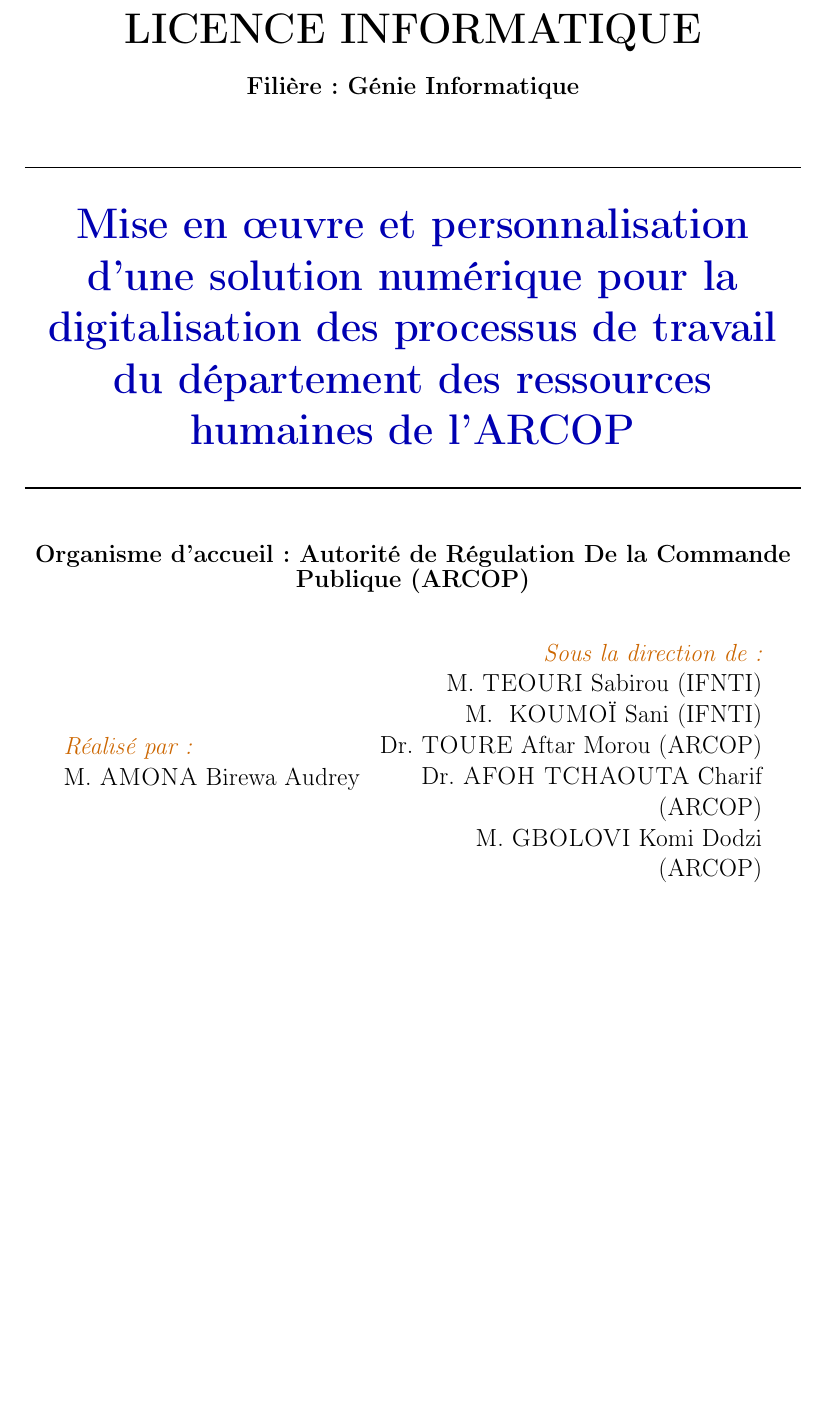
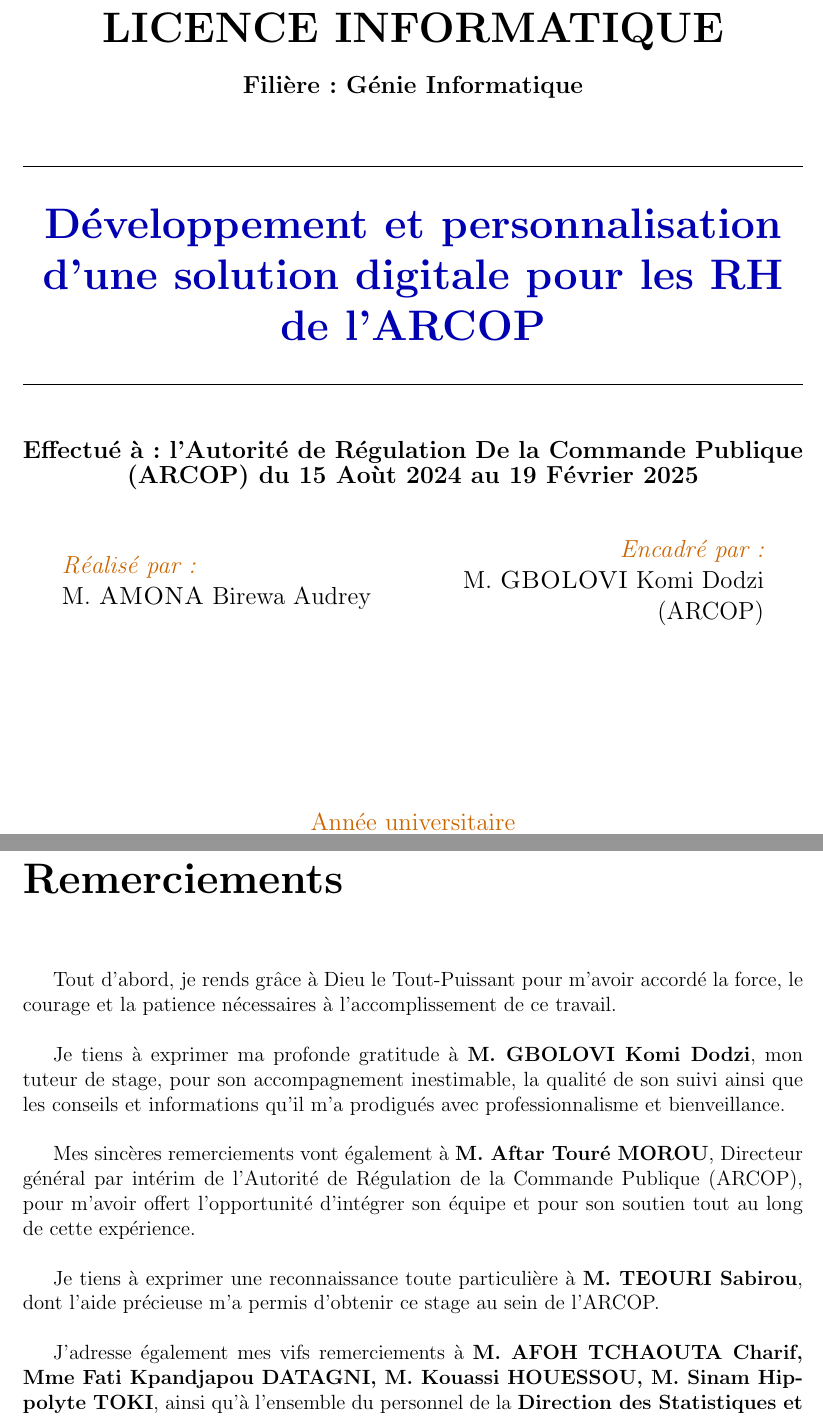
Before and after one commit to Dreykovic/rapport-stage-fin-etude, a LaTeX document (main.tex, which reads partials/01-garde.tex, partials/02-remerciements.tex): part of page 1 of 2 before the commit and two parts of pages 1 and 2 of 2 after it, the two joined at a grey line, cut so that both start at the same text, the shorter picture padded with empty space. Compiled offline with pdfLaTeX.

Commit message:
ajout des remerciements

```diff
--- /dev/null
+++ b/partials/01-garde.tex
@@ -0,0 +31,44 @@
+		{\huge \bfseries \uppercase{Licence Informatique} \\[0.5cm] }
+		{\large \bfseries Filière : Génie Informatique}
+		\textsc{\Large }\\[1cm]
+
+		% Title
+		\rule{\linewidth}{0.3mm} \\[0.4cm]
+		{ \huge \bfseries\color{blue!70!black} Développement et personnalisation d’une solution digitale pour les RH de l’ARCOP \\[0.4cm] }
+		\rule{\linewidth}{0.3mm} \\[1cm]
+
+		{\large \bfseries Effectué à : l'Autorité de Régulation De la Commande Publique (ARCOP) du  15 Aoùt 2024 au 19 Février 2025 }\\[1cm]
+		% \includegraphics[width=0.3\textwidth]{logo-isae-supaero}\\[1cm]
+		% Author and supervisor
+		\noindent
+		\begin{minipage}{0.4\textwidth}
+			\begin{flushleft} \large
+				\emph{\color{orange!80!black}Réalisé par :}\\
+				M.~\textsc{AMONA} Birewa Audrey \\
+			\end{flushleft}
+		\end{minipage}%
+		\begin{minipage}{0.5\textwidth}
+			\begin{flushright} \large
+				\emph{\color{orange!80!black}Encadré par:} \\
+
+				M. \textsc{GBOLOVI} Komi Dodzi (ARCOP)\\
+			\end{flushright}
+		\end{minipage}\\[1cm]
+
+		%\color{blue!80!black}{\large \textit{Soutenu le 01 juillet 2019, Devant le jury : }}\\[0.5cm]
+
+		%\color{black}
+		%\centering
+		%\begin{tabular}{lll}
+		%\large Pr.~Meriem \textsc{Mandar} : & \large ENSA Khouribga & \large - Présidente \\[0.1cm]
+		%\large Pr.~Mohamed \textsc{Amnai} : & \large ENSA Khouribga & \large - Encadrant \\[0.1cm]
+		%\large Pr.~Mohammed \textsc{Nasri} : & \large ENSA Khouribga & \large - Encadrant
+		%\end{tabular}
+
+		\vfill
+
+		% Bottom of the page
+		{\large \color{orange!80!black}{Année universitaire}\\ \color{blue!80!black}2023/2024}
+
+	\end{center}
+\end{titlepage}
--- /dev/null
+++ b/partials/02-remerciements.tex
@@ -0,0 +1,12 @@
+\chapter*{Remerciements}
+
+
+Tout d’abord, je rends grâce à Dieu le Tout-Puissant pour m’avoir accordé la force, le courage et la patience nécessaires à l’accomplissement de ce travail.\\
+
+Je tiens à exprimer ma profonde gratitude à \textbf{M. GBOLOVI Komi Dodzi}, mon tuteur de stage, pour son accompagnement inestimable, la qualité de son suivi ainsi que les conseils et informations qu’il m’a prodigués avec professionnalisme et bienveillance.\\
+
+Mes sincères remerciements vont également à \textbf{M. Aftar Touré MOROU}, Directeur général par intérim de l’Autorité de Régulation de la Commande Publique (ARCOP), pour m’avoir offert l’opportunité d’intégrer son équipe et pour son soutien tout au long de cette expérience.\\
+
+Je tiens à exprimer une reconnaissance toute particulière à \textbf{M. TEOURI Sabirou}, dont l’aide précieuse m’a permis d’obtenir ce stage au sein de l’ARCOP.\\
+
+J’adresse également mes vifs remerciements à \textbf{M. AFOH TCHAOUTA Charif, Mme Fati Kpandjapou DATAGNI, M. Kouassi HOUESSOU, M. Sinam Hippolyte TOKI}, ainsi qu’à l’ensemble du personnel de la \textbf{Direction des Statistiques et de la Documentation} pour leur accueil chaleureux, leur aide précieuse et leurs encouragements qui ont contribué à rendre mon stage des plus enrichissants.\\
```
Also changed, not shown: main.tex (+10 -4 lines), partials/garde.tex (deleted, +0 -76 lines), images/logo/logo-ifnti.png, partials/01-garde.tex (30 more changed lines), partials/02-remerciements.tex (11 more changed lines).
